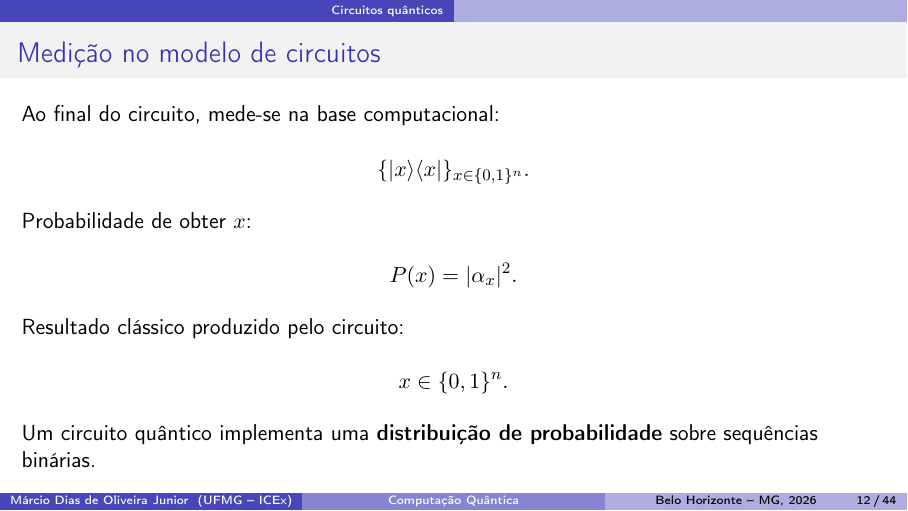
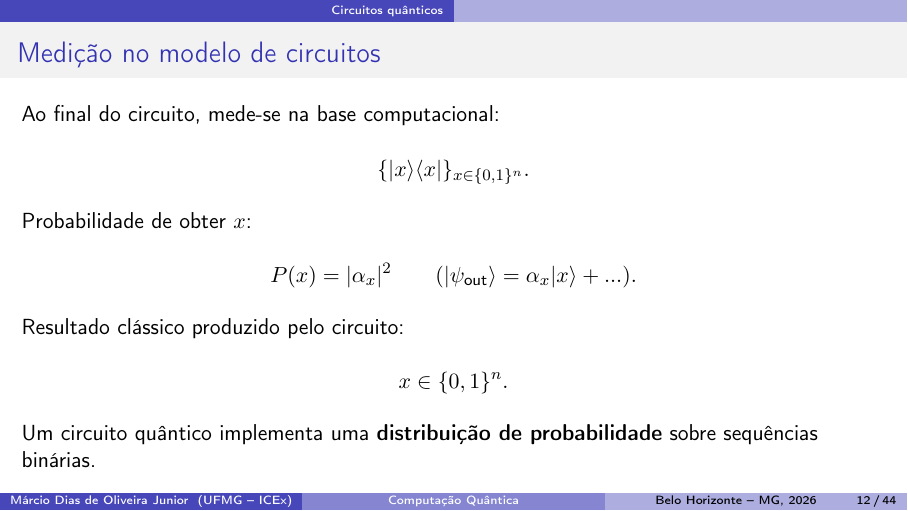
Before and after one commit to marciodojr/monografia-em-ufmg, LaTeX slides (apresentacao/Apresentacao.tex): page 12 of 44. Compiled offline with pdfLaTeX.

Commit message:
fix: psi_out

```diff
--- a/apresentacao/Apresentacao.tex
+++ b/apresentacao/Apresentacao.tex
@@ -736,7 +736,7 @@ $$
 Probabilidade de obter $x$:
 
 $$
-P(x) = |\alpha_x|^2.
+P(x) = |\alpha_x|^2 \qquad (\ket{\psi_{\text{out}}} = \alpha_x\ket{x}+...).
 $$
 
 \medskip
```
Also changed, not shown: pdfs/Apresentacao.pdf.
